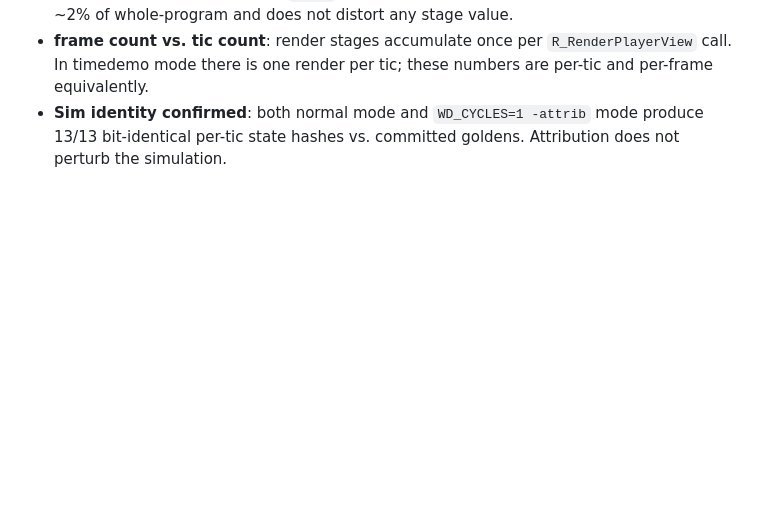
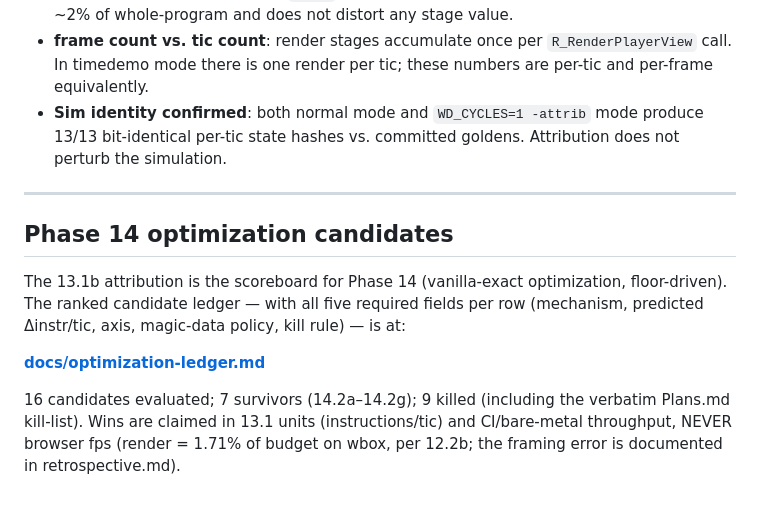
Before and after one commit to mattafaak/webdoom, a Markdown page: docs/perf.md, the part around the change. GitHub-like rendering; blank space fills up the shorter version.

```diff
--- a/docs/perf.md
+++ b/docs/perf.md
@@ -1581,3 +1581,18 @@ rank from `bench-baseline.json` (§A above).
 - **Sim identity confirmed**: both normal mode and `WD_CYCLES=1 -attrib` mode
   produce 13/13 bit-identical per-tic state hashes vs. committed goldens.
   Attribution does not perturb the simulation.
+
+---
+
+## Phase 14 optimization candidates
+
+The 13.1b attribution is the scoreboard for Phase 14 (vanilla-exact optimization,
+floor-driven). The ranked candidate ledger — with all five required fields per row
+(mechanism, predicted Δinstr/tic, axis, magic-data policy, kill rule) — is at:
+
+**[docs/optimization-ledger.md](optimization-ledger.md)**
+
+16 candidates evaluated; 7 survivors (14.2a–14.2g); 9 killed (including the
+verbatim Plans.md kill-list).  Wins are claimed in 13.1 units (instructions/tic)
+and CI/bare-metal throughput, NEVER browser fps (render = 1.71% of budget on wbox,
+per 12.2b; the framing error is documented in retrospective.md).
```
Also changed, not shown: Plans.md (+8 -2 lines), docs/optimization-ledger.md (added, +381 -0 lines).
